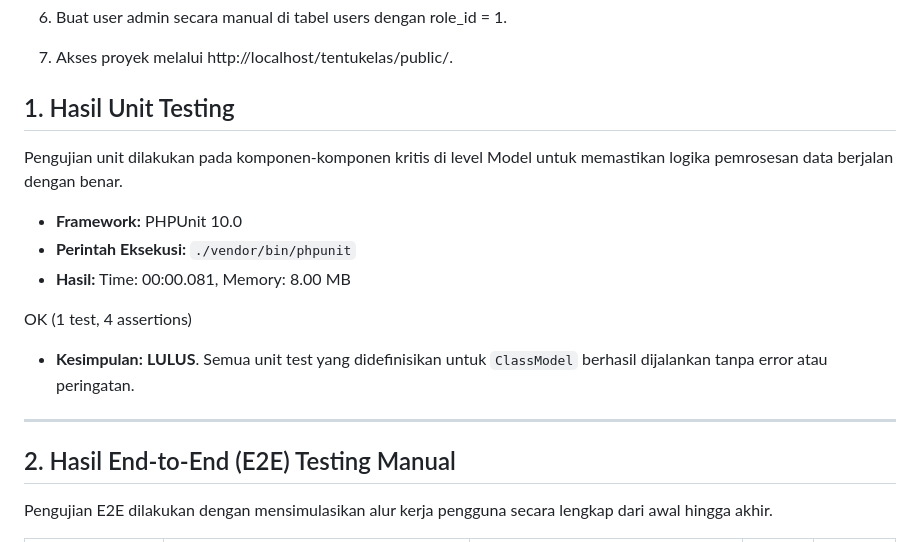
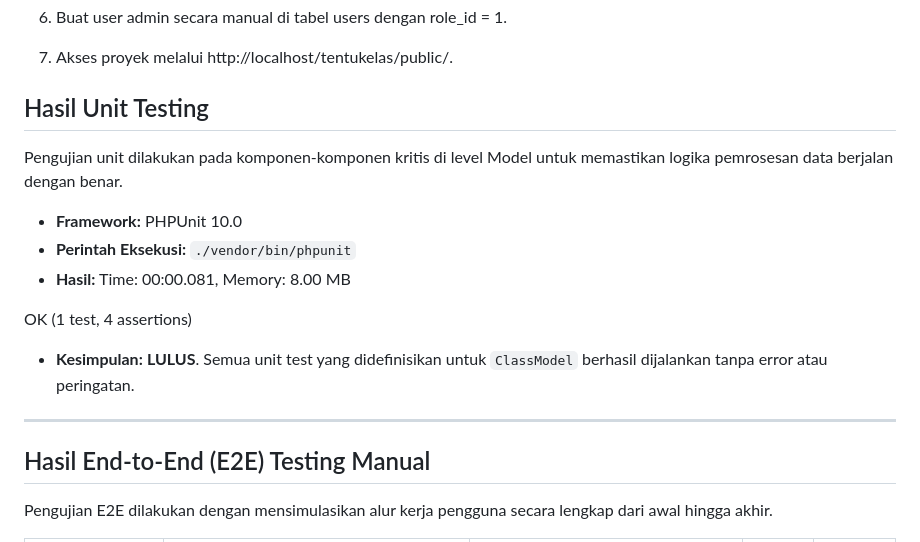
Before and after one commit to wonderkid99/tentukelas, a Markdown page: README.md, the part around the change. Rendered like a GitHub page.

```diff
--- a/README.md
+++ b/README.md
@@ -56,7 +56,7 @@ Prasyarat: XAMPP (dengan PHP 8+, MySQL), Composer, Git.
 
 7. Akses proyek melalui http://localhost/tentukelas/public/.
 
-## 1. Hasil Unit Testing
+## Hasil Unit Testing
 
 Pengujian unit dilakukan pada komponen-komponen kritis di level Model untuk memastikan logika pemrosesan data berjalan dengan benar.
 
@@ -71,7 +71,7 @@ OK (1 test, 4 assertions)
 
 ---
 
-## 2. Hasil End-to-End (E2E) Testing Manual
+## Hasil End-to-End (E2E) Testing Manual
 
 Pengujian E2E dilakukan dengan mensimulasikan alur kerja pengguna secara lengkap dari awal hingga akhir.
 
```
